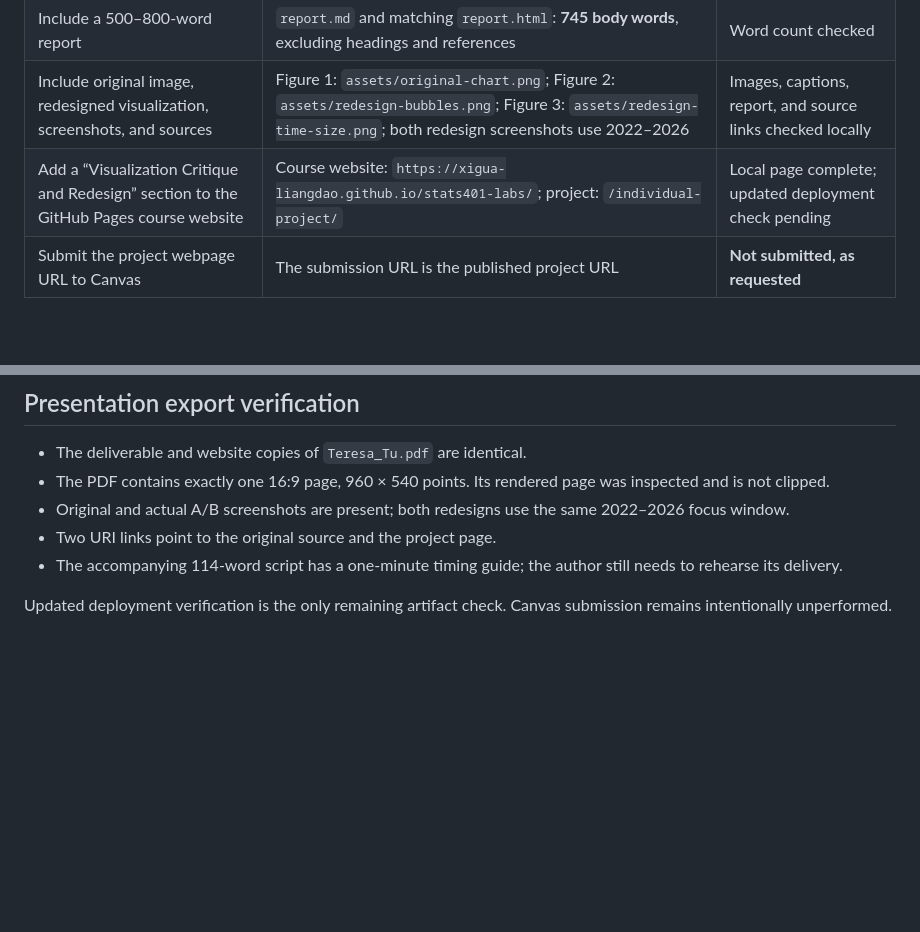
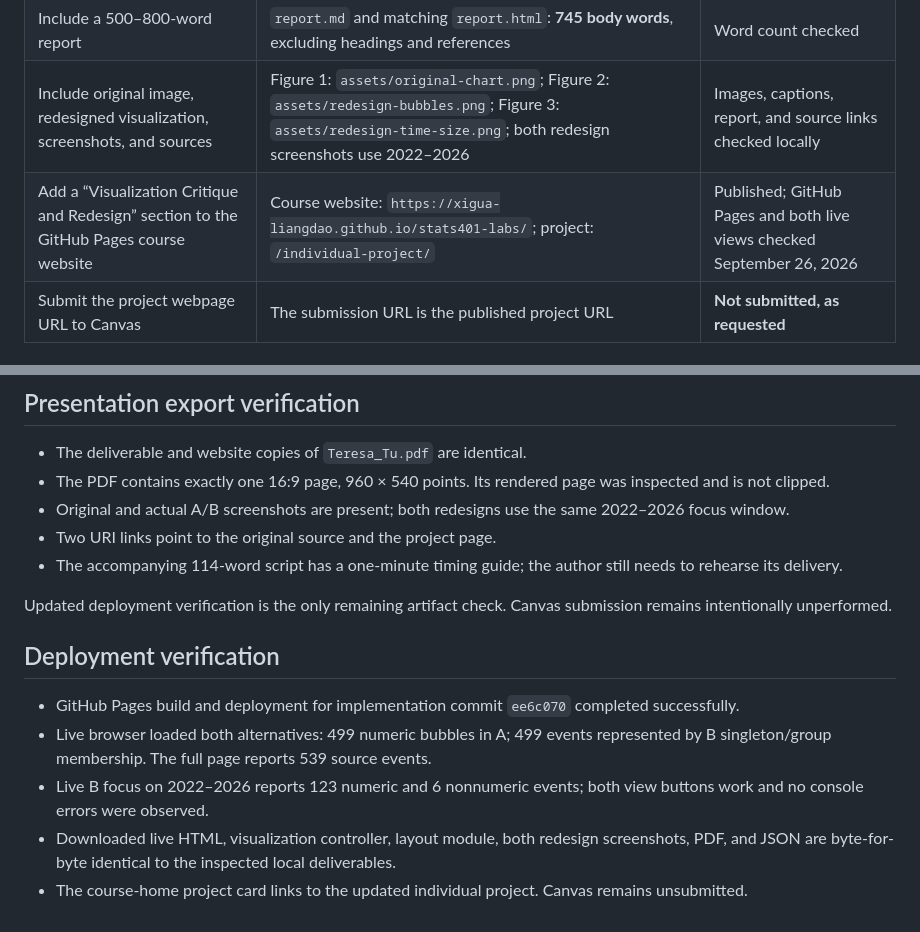
Before and after one commit to Xigua-Liangdao/stats401-labs, a Markdown page: individual-project/requirement-checklist.md, 2 parts joined by grey strips. Rendered like a GitHub page; blank space fills up the shorter version.

Commit message:
Record final Pages and assignment verification

```diff
--- a/individual-project/requirement-checklist.md
+++ b/individual-project/requirement-checklist.md
@@ -15,7 +15,7 @@ This checklist follows the assignment requirements already provided in the conve
 | Compare original and redesign, including limitations | Report: “Before, after, and limitations”; Figures 1, 2, and 3 compare original, Alternative A, and Alternative B | Text and all three linked figures checked locally |
 | Include a 500–800-word report | `report.md` and matching `report.html`: **745 body words**, excluding headings and references | Word count checked |
 | Include original image, redesigned visualization, screenshots, and sources | Figure 1: `assets/original-chart.png`; Figure 2: `assets/redesign-bubbles.png`; Figure 3: `assets/redesign-time-size.png`; both redesign screenshots use 2022–2026 | Images, captions, report, and source links checked locally |
-| Add a “Visualization Critique and Redesign” section to the GitHub Pages course website | Course website: `https://xigua-liangdao.github.io/stats401-labs/`; project: `/individual-project/` | Local page complete; updated deployment check pending |
+| Add a “Visualization Critique and Redesign” section to the GitHub Pages course website | Course website: `https://xigua-liangdao.github.io/stats401-labs/`; project: `/individual-project/` | Published; GitHub Pages and both live views checked September 26, 2026 |
 | Submit the project webpage URL to Canvas | The submission URL is the published project URL | **Not submitted, as requested** |
 
 ## One-minute presentation
@@ -60,3 +60,11 @@ The following checks were completed on the implemented page before deployment:
 - The accompanying 114-word script has a one-minute timing guide; the author still needs to rehearse its delivery.
 
 Updated deployment verification is the only remaining artifact check. Canvas submission remains intentionally unperformed.
+
+## Deployment verification
+
+- GitHub Pages build and deployment for implementation commit `ee6c070` completed successfully.
+- Live browser loaded both alternatives: 499 numeric bubbles in A; 499 events represented by B singleton/group membership. The full page reports 539 source events.
+- Live B focus on 2022–2026 reports 123 numeric and 6 nonnumeric events; both view buttons work and no console errors were observed.
+- Downloaded live HTML, visualization controller, layout module, both redesign screenshots, PDF, and JSON are byte-for-byte identical to the inspected local deliverables.
+- The course-home project card links to the updated individual project. Canvas remains unsubmitted.
```
